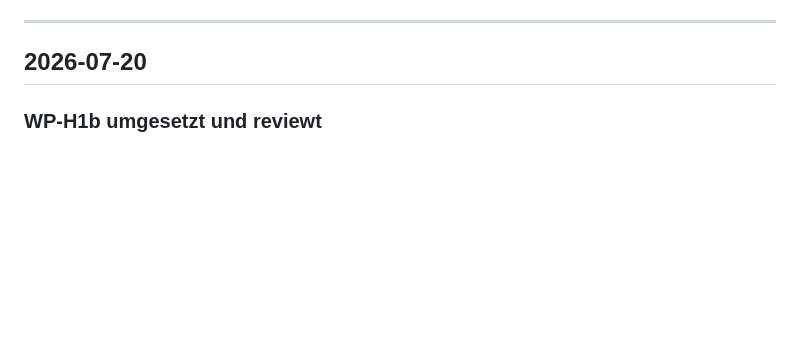
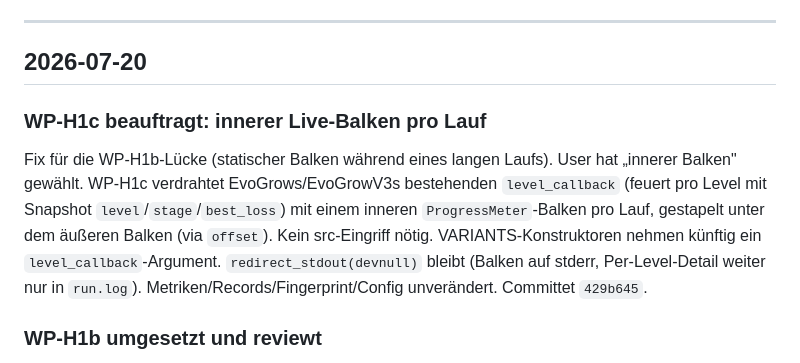
Before and after one commit to dajoedic/EvoODE, a Markdown page: DIARY.md, the part around the change. GitHub-like rendering; blank space fills up the shorter version.

Commit message:
Log WP-H1c handoff in DIARY

```diff
--- a/DIARY.md
+++ b/DIARY.md
@@ -5,6 +5,12 @@ Neueste Einträge zuerst. Aktueller Projektzustand: siehe `CLAUDE.md`.
 ---
 
 ## 2026-07-20
+
+### WP-H1c beauftragt: innerer Live-Balken pro Lauf
+
+Fix für die WP-H1b-Lücke (statischer Balken während eines langen Laufs). User hat „innerer Balken" gewählt. WP-H1c verdrahtet EvoGrows/EvoGrowV3s bestehenden `level_callback` (feuert pro Level mit Snapshot `level`/`stage`/`best_loss`) mit einem inneren `ProgressMeter`-Balken pro Lauf, gestapelt unter dem äußeren Balken (via `offset`). Kein src-Eingriff nötig. VARIANTS-Konstruktoren nehmen künftig ein `level_callback`-Argument. `redirect_stdout(devnull)` bleibt (Balken auf stderr, Per-Level-Detail weiter nur in `run.log`). Metriken/Records/Fingerprint/Config unverändert. Committet `429b645`.
+
+<!-- 429b645 -->
 
 ### WP-H1b umgesetzt und reviewt
 
```
